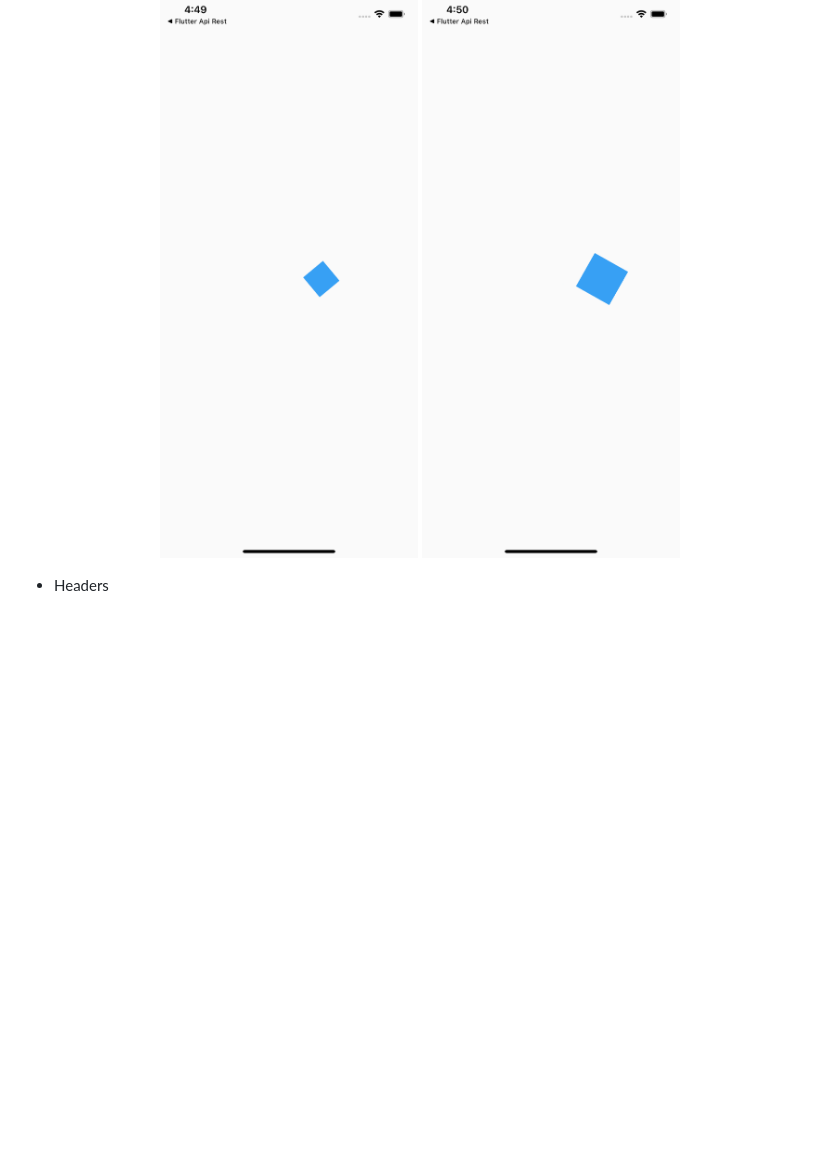
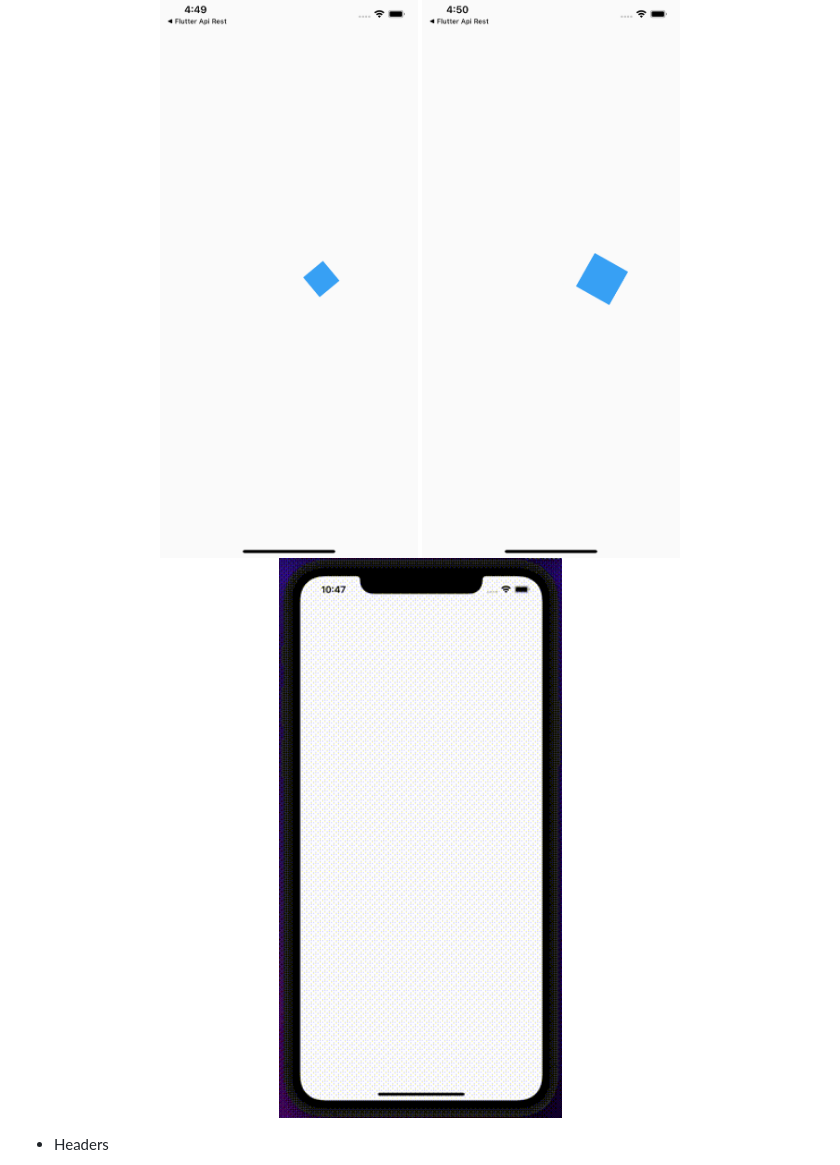
Before and after one commit to LluviaSaucedoM/intermediateFlutterCourse, a Markdown page: README.md, the part around the change printed below. Drawn GitHub-style; pictures changed too: assets/glance/pantalla.19.gif (added); blank space fills up the shorter version.

Commit message:
Agregando gif a README

```diff
--- a/README.md
+++ b/README.md
@@ -20,6 +20,7 @@ samples, guidance on mobile development, and a full API reference.
 <p align="center">
   <img src="assets/glance/pantalla.1.png" width="350" hight="400">
   <img src="assets/glance/pantalla.2.png" width="350" hight="400">
+  <img src="assets/glance/pantalla.19.gif" width="350" hight="400">
  </p>
 
 - Headers
```
Also changed, not shown: other parts of README.md (+1 -0 lines), assets/glance/pantalla.18.gif (added).
